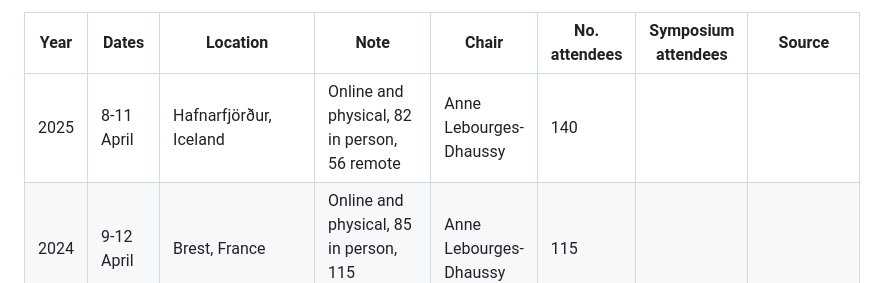
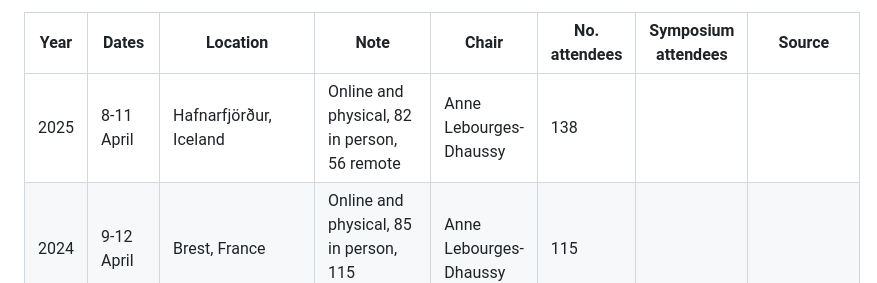
Before and after one commit to ices-eg/wg_WGFAST, a Markdown page: README.md, the part around the change. Rendered like a GitHub page.

```diff
--- a/README.md
+++ b/README.md
@@ -35,7 +35,7 @@ In addition to these symposia, WGFAST has met yearly since 1984:
 
 |Year|Dates|Location|Note|Chair|No. attendees|Symposium attendees|Source|
 |---|---|---|---|---|---|---|---|
-|2025|8-11 April|Hafnarfjörður, Iceland|Online and physical, 82 in person, 56 remote|Anne Lebourges-Dhaussy|140|||
+|2025|8-11 April|Hafnarfjörður, Iceland|Online and physical, 82 in person, 56 remote|Anne Lebourges-Dhaussy|138|||
 |2024|9-12 April|Brest, France|Online and physical, 85 in person, 115 registrations|Anne Lebourges-Dhaussy|115|||
 |2023|31 March|Portland, Maine, USA|Symposium 27-30 March|Anne Lebourges-Dhaussy|47|150||
 |2022|25-28 April|Somone, Senegal|Online and physical, 16 in person, 114 online|Michael Jech|130||
```
